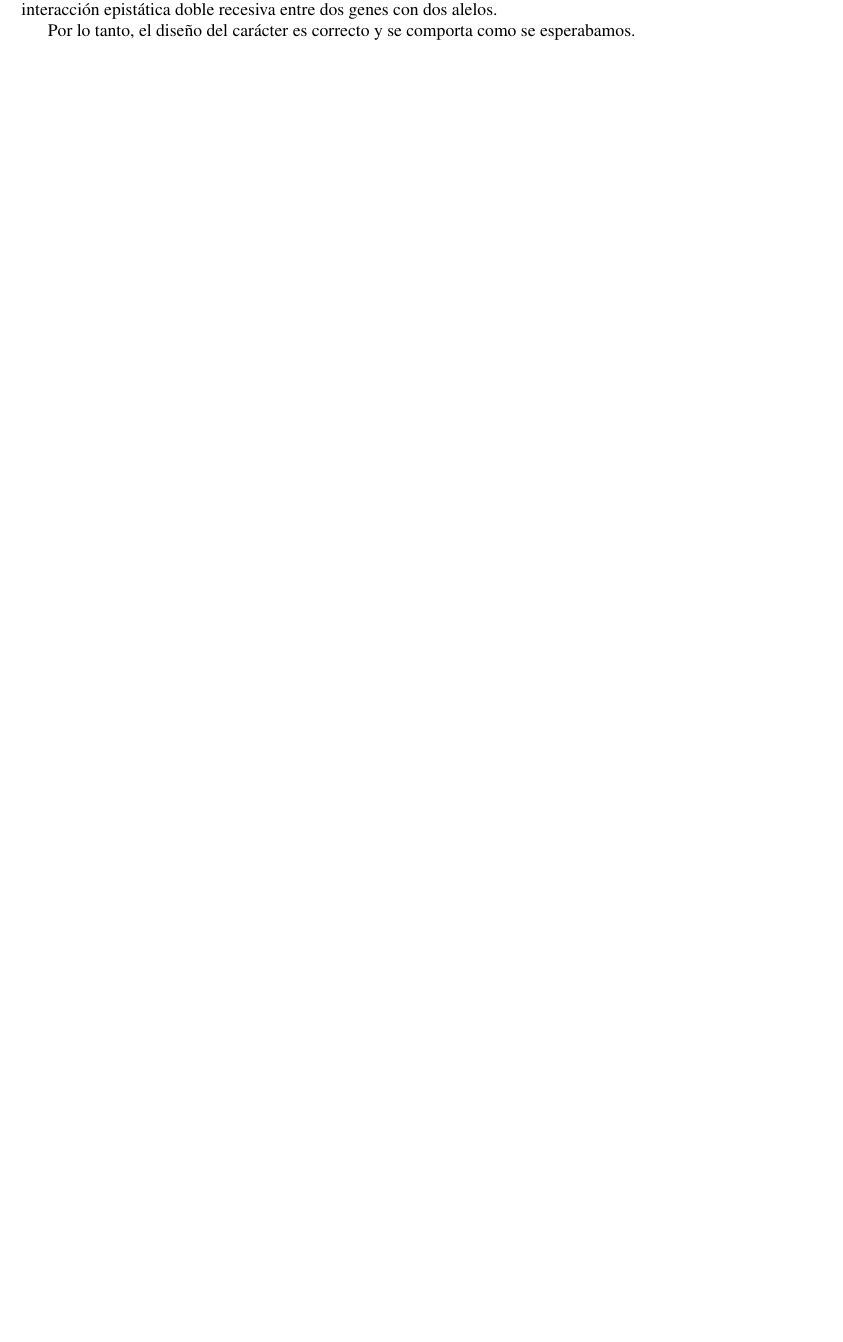
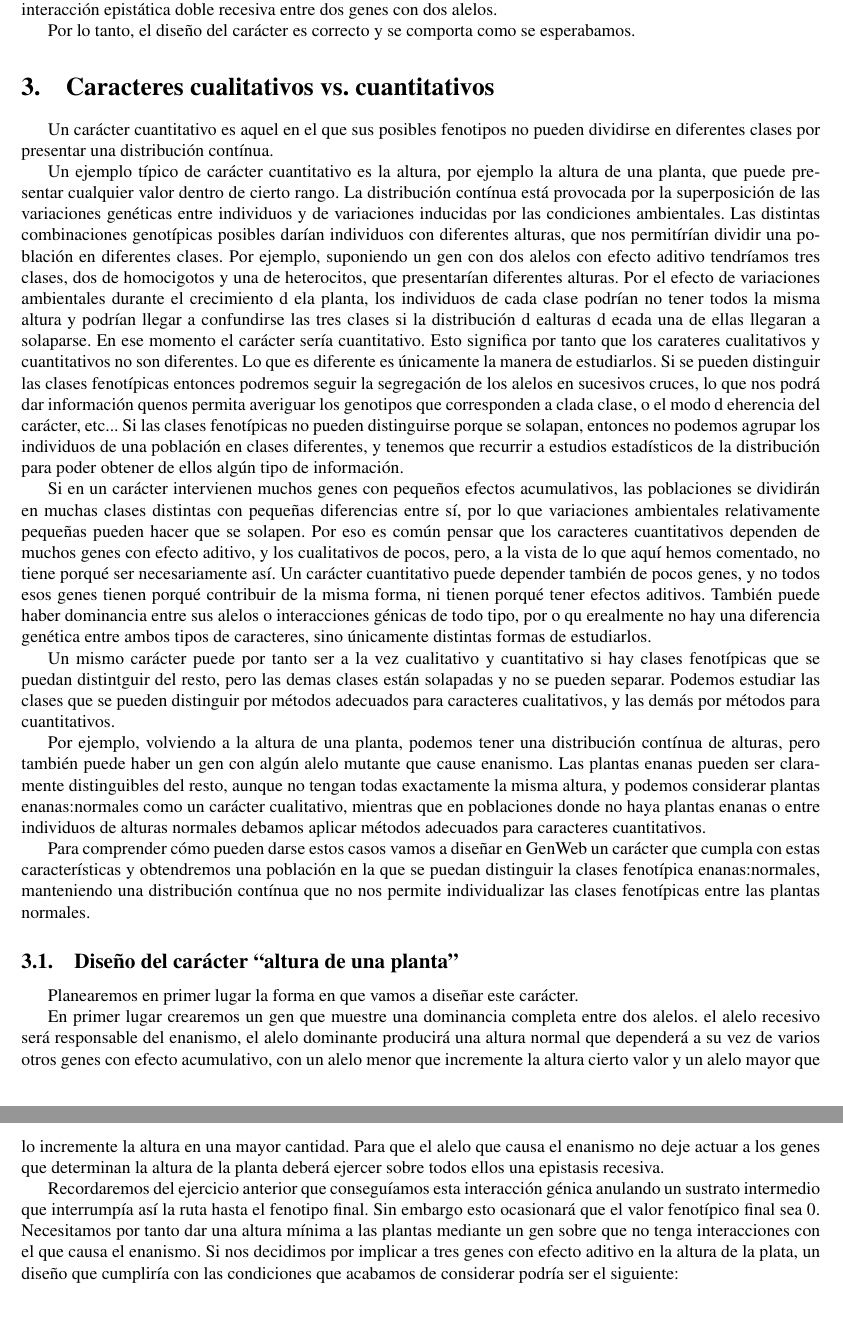
Before and after one commit to HexaCuant/gw, a LaTeX document (practicas/genweb.tex): part of page 16 of 16 before the commit and two parts of pages 16 and 17 of 17 after it, the two joined at a grey line, cut so that both start at the same text, the shorter picture padded with empty space. Compiled offline with pdfLaTeX.

Commit message:
comenzando práctica altura

```diff
--- a/practicas/genweb.tex
+++ b/practicas/genweb.tex
@@ -356,6 +356,31 @@ Nuestro valor es: $0.71<1.20<1.39$ que se corresponden con las columnas que indi
 
 Por lo tanto, el diseño del carácter es correcto y se comporta como se esperabamos.
 
+\section{Caracteres cualitativos vs. cuantitativos}
+
+Un carácter cuantitativo es aquel en el que sus posibles fenotipos no pueden dividirse en diferentes clases por presentar una distribución contínua.
+
+Un ejemplo típico de carácter cuantitativo es la altura, por ejemplo la altura de una planta, que puede presentar cualquier valor dentro de cierto rango. La distribución contínua está provocada por la superposición de las variaciones genéticas entre individuos y de variaciones inducidas por las condiciones ambientales. Las distintas combinaciones genotípicas posibles darían individuos con diferentes alturas, que nos permitírían dividir una población en diferentes clases. Por ejemplo, suponiendo un gen con dos alelos con efecto aditivo tendríamos tres clases, dos de homocigotos y una de heterocitos, que presentarían diferentes alturas. Por el efecto de variaciones ambientales durante el crecimiento d ela planta, los individuos de cada clase podrían no tener todos la misma altura y podrían llegar a confundirse las tres clases si la distribución d ealturas d ecada una de ellas llegaran a solaparse. En ese momento el carácter sería cuantitativo. Esto significa por tanto que los carateres cualitativos y cuantitativos no son diferentes. Lo que es diferente es únicamente la manera de estudiarlos. Si se pueden distinguir las clases fenotípicas entonces podremos seguir la segregación de los alelos en sucesivos cruces, lo que nos podrá dar información quenos permita averiguar los genotipos que corresponden a clada clase, o el modo d eherencia del carácter, etc... Si las clases fenotípicas no pueden distinguirse porque se solapan, entonces no podemos agrupar los individuos de una población en clases diferentes, y tenemos que recurrir a estudios estadísticos de la distribución para poder obtener de ellos algún tipo de información.
+
+Si en un carácter intervienen muchos genes con pequeños efectos acumulativos, las poblaciones se dividirán en muchas clases distintas con pequeñas diferencias entre sí, por lo que variaciones ambientales relativamente pequeñas pueden hacer que se solapen. Por eso es común pensar que los caracteres cuantitativos dependen de muchos genes con efecto aditivo, y los cualitativos de pocos, pero, a la vista de lo que aquí hemos comentado, no tiene porqué ser necesariamente así. Un carácter cuantitativo puede depender también de pocos genes, y no todos esos genes tienen porqué contribuir de la misma forma, ni tienen porqué tener efectos aditivos. También puede haber dominancia entre sus alelos o interacciones génicas de todo tipo, por o qu erealmente no hay una diferencia genética entre ambos tipos de caracteres, sino únicamente distintas formas de estudiarlos.
+
+Un mismo carácter puede por tanto ser a la vez cualitativo y cuantitativo si hay clases fenotípicas que se puedan distintguir del resto, pero las demas clases están solapadas y no se pueden separar. Podemos estudiar las clases que se pueden distinguir por métodos adecuados para caracteres cualitativos, y las demás por métodos para cuantitativos.
+
+Por ejemplo, volviendo a la altura de una planta, podemos tener una distribución contínua de alturas, pero también puede haber un gen con algún alelo mutante que cause enanismo. Las plantas enanas pueden ser claramente distinguibles del resto, aunque no tengan todas exactamente la misma altura, y podemos considerar plantas enanas:normales como un carácter cualitativo, mientras que en poblaciones donde no haya plantas enanas o entre individuos de alturas normales debamos aplicar métodos adecuados para caracteres cuantitativos.
+
+Para comprender cómo pueden darse estos casos vamos a diseñar en GenWeb un carácter que cumpla con estas características y obtendremos una población en la que se puedan distinguir la clases fenotípica enanas:normales, manteniendo una distribución contínua que no nos permite individualizar las clases fenotípicas entre las plantas normales.
+
+\subsection{Diseño del carácter ``altura de una planta''}
+
+Planearemos en primer lugar la forma en que vamos a diseñar este carácter.
+
+En primer lugar crearemos un gen que muestre una dominancia completa entre dos alelos. el alelo recesivo será responsable del enanismo, el alelo dominante producirá una altura normal que dependerá a su vez de varios otros genes con efecto acumulativo, con un alelo menor que incremente la altura cierto valor y un alelo mayor que lo incremente la altura en una mayor cantidad. Para que el alelo que causa el enanismo no deje actuar a los genes que determinan la altura de la planta deberá ejercer sobre todos ellos una epistasis recesiva.
+
+Recordaremos del ejercicio anterior que conseguíamos esta interacción génica anulando un sustrato intermedio que interrumpía así la ruta hasta el fenotipo final. Sin embargo esto ocasionará que el valor fenotípico final sea 0. Necesitamos por tanto dar una altura mínima a las plantas mediante un gen sobre que no tenga interacciones con el que causa el enanismo. Si nos decidimos por implicar a tres genes con efecto aditivo en la altura de la plata, un diseño que cumpliría con las condiciones que acabamos de considerar podría ser el siguiente:
+
+
+
+
 
 
 
```
Also changed, not shown: practicas/genweb.tex (6 more changed lines).
